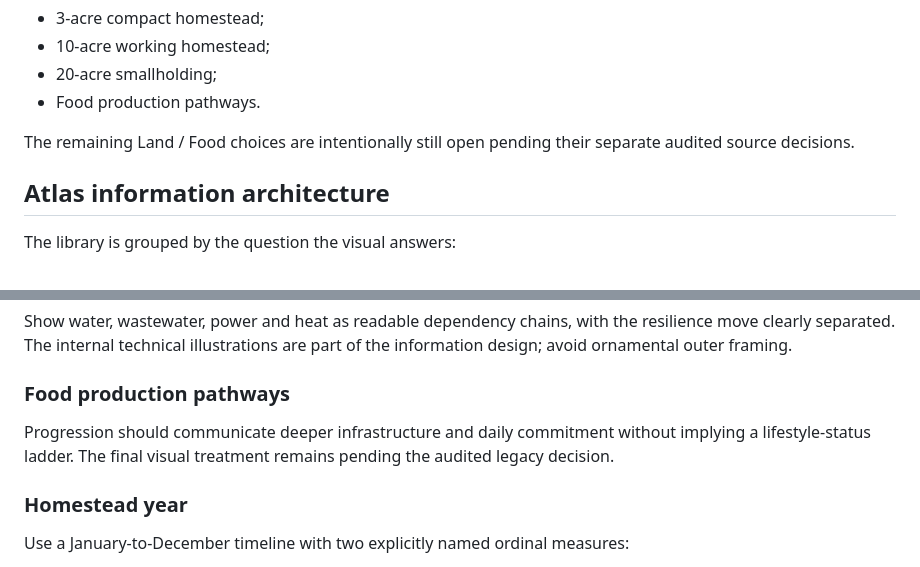
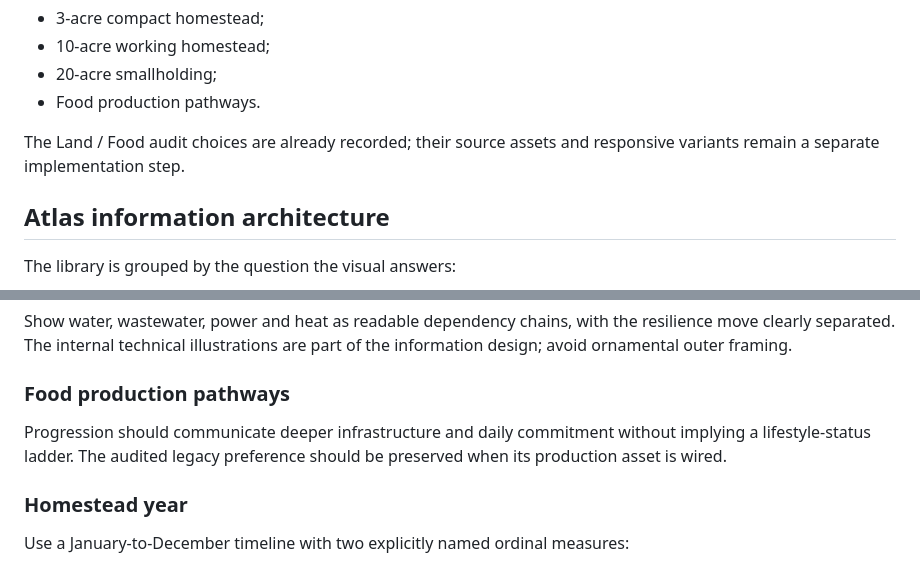
Before and after one commit to BenWassa/demeter, a Markdown page: docs/FIELD_ATLAS_VISUAL_SYSTEM.md, 2 parts joined by grey strips. Rendered like a GitHub page.

Commit message:
Clarify remaining audited visual work

```diff
--- a/docs/FIELD_ATLAS_VISUAL_SYSTEM.md
+++ b/docs/FIELD_ATLAS_VISUAL_SYSTEM.md
@@ -53,7 +53,7 @@ Generated plates currently remain live for:
 - 20-acre smallholding;
 - Food production pathways.
 
-The remaining Land / Food choices are intentionally still open pending their separate audited source decisions.
+The Land / Food audit choices are already recorded; their source assets and responsive variants remain a separate implementation step.
 
 ## Atlas information architecture
 
@@ -119,7 +119,7 @@ Show water, wastewater, power and heat as readable dependency chains, with the r
 
 ### Food production pathways
 
-Progression should communicate deeper infrastructure and daily commitment without implying a lifestyle-status ladder. The final visual treatment remains pending the audited legacy decision.
+Progression should communicate deeper infrastructure and daily commitment without implying a lifestyle-status ladder. The audited legacy preference should be preserved when its production asset is wired.
 
 ### Homestead year
 
```
